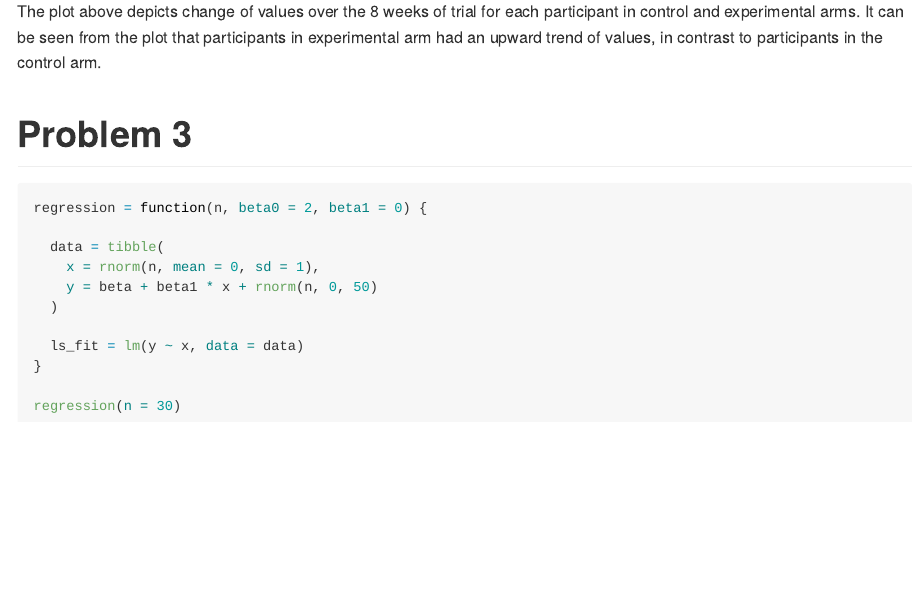
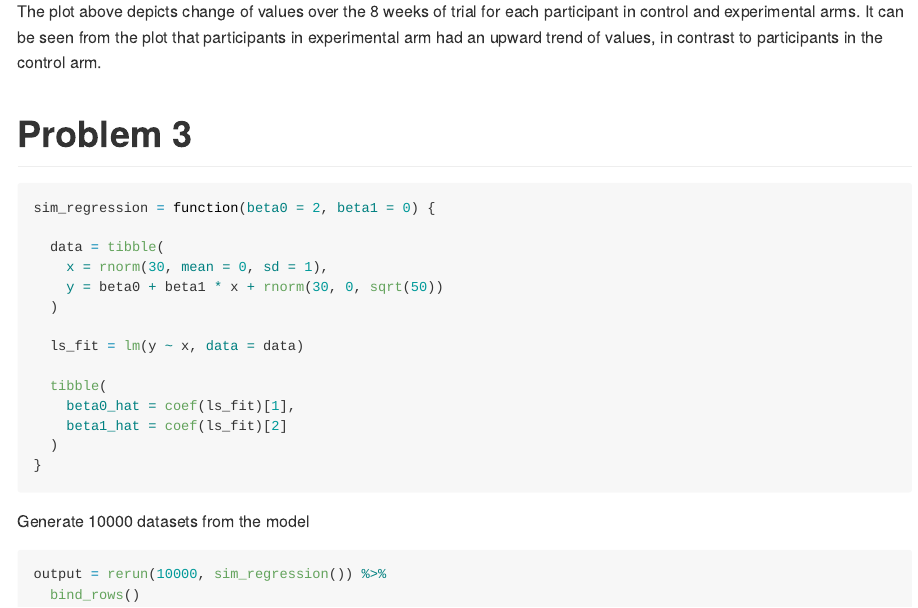
Before and after one commit to OlyaBesedina/p8105_hw5_ob2305, an R Markdown document (p8105_hw5_ob2305.Rmd): the page in a window 1100 px wide, from 7220 px down. The pictures show the output file p8105_hw5_ob2305.md that the author committed with the source, drawn offline in the style of GitHub; long lines of code are wrapped.

Commit message:
P3, working reg with 10000 reruns

````diff
--- a/p8105_hw5_ob2305.Rmd
+++ b/p8105_hw5_ob2305.Rmd
@@ -125,16 +125,29 @@ The plot above depicts change of values over the 8 weeks of trial for each parti
 
 # Problem 3
 
-```{r, eval = FALSE}
-regression = function(n, beta0 = 2, beta1 = 0) {
+```{r}
+
+sim_regression = function(beta0 = 2, beta1 = 0) {
 
   data = tibble(
-    x = rnorm(n, mean = 0, sd = 1),
-    y = beta + beta1 * x + rnorm(n, 0, 50)
+    x = rnorm(30, mean = 0, sd = 1),
+    y = beta0 + beta1 * x + rnorm(30, 0, sqrt(50))
   )
 
   ls_fit = lm(y ~ x, data = data)
+
+  tibble(
+    beta0_hat = coef(ls_fit)[1],
+    beta1_hat = coef(ls_fit)[2]
+  )
 }
 
-regression(n = 30)
 ```
+
+Generate 10000 datasets from the model
+
+```{r}
+output = rerun(10000, sim_regression()) %>%
+  bind_rows()
+
+```
````
Also changed, not shown: p8105_hw5_ob2305.md.
